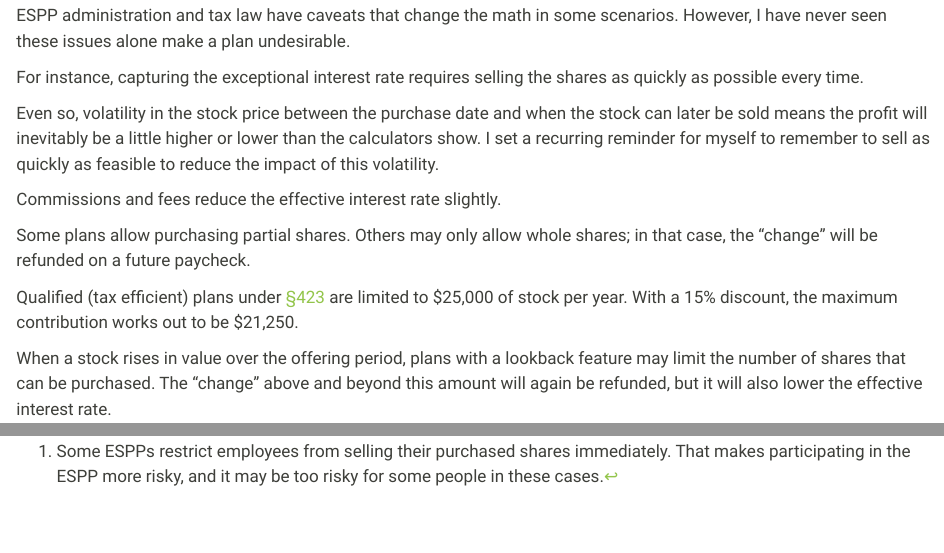
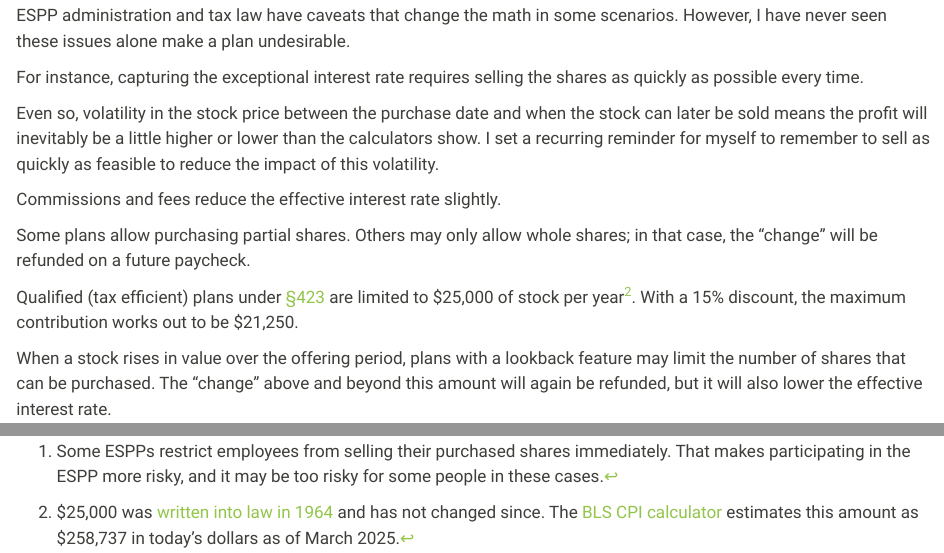
Before and after one commit to dollar42/dollar42.com, a Quarto document (posts/espp-in-this-economy/index.qmd): the page in a window 1100 px wide, from 2120 px down, and a second part further down, joined at a grey line. Rendered offline with R 4.5, knitr and Pandoc in place of Quarto, with nearby package versions.

Commit message:
Footnote $25,000 amount

```diff
--- a/posts/espp-in-this-economy/index.qmd
+++ b/posts/espp-in-this-economy/index.qmd
@@ -204,7 +204,7 @@ Commissions and fees reduce the effective interest rate slightly.
 
 Some plans allow purchasing partial shares. Others may only allow whole shares; in that case, the "change" will be refunded on a future paycheck.
 
-Qualified (tax efficient) plans under [&sect;423](https://www.law.cornell.edu/uscode/text/26/423) are limited to $25,000 of stock per year. With a 15% discount, the maximum contribution works out to be $21,250.
+Qualified (tax efficient) plans under [&sect;423](https://www.law.cornell.edu/uscode/text/26/423) are limited to $25,000 of stock per year^[$25,000 was [written into law in 1964](https://www.govinfo.gov/content/pkg/STATUTE-78/pdf/STATUTE-78-Pg19.pdf) and has not changed since. The [BLS CPI calculator](https://www.bls.gov/data/inflation_calculator.htm) estimates this amount as $258,737 in today's dollars as of March 2025.]. With a 15% discount, the maximum contribution works out to be $21,250.
 
 When a stock rises in value over the offering period, plans with a lookback feature may limit the number of shares that can be purchased. The "change" above and beyond this amount will again be refunded, but it will also lower the effective interest rate.
 
```
